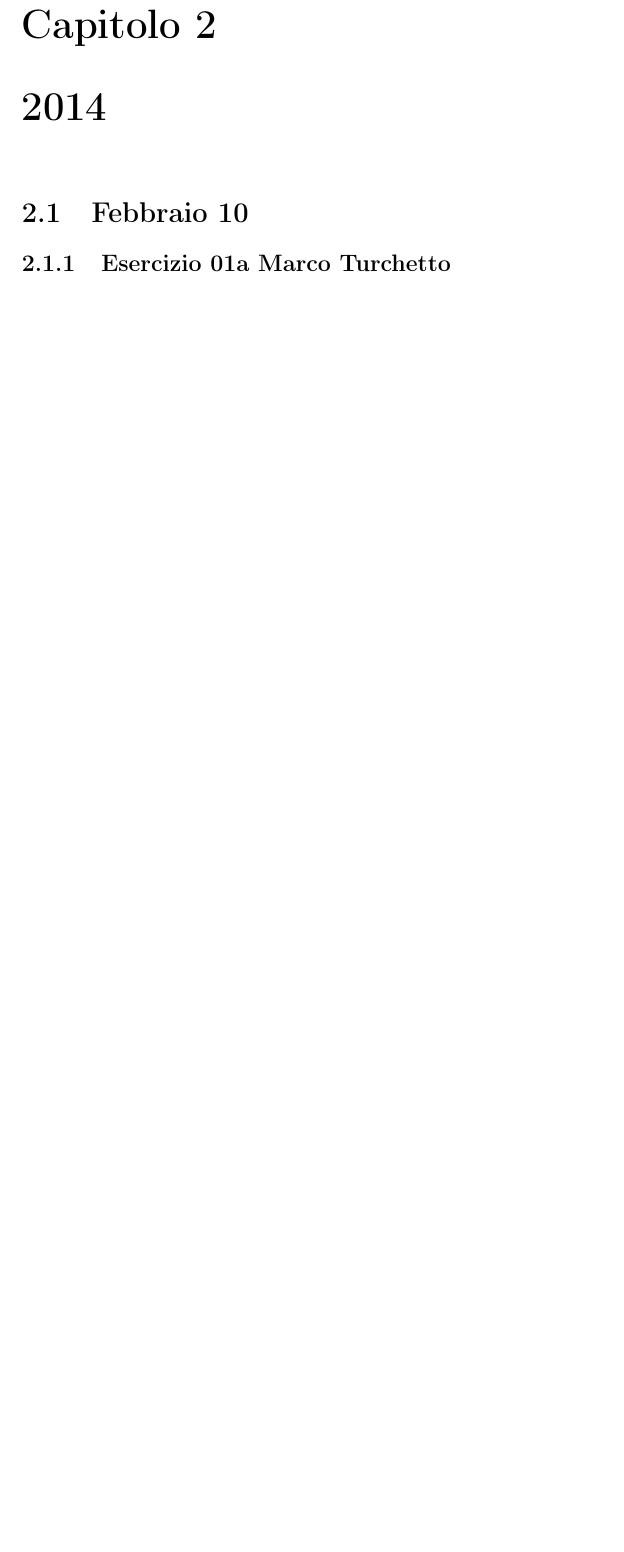
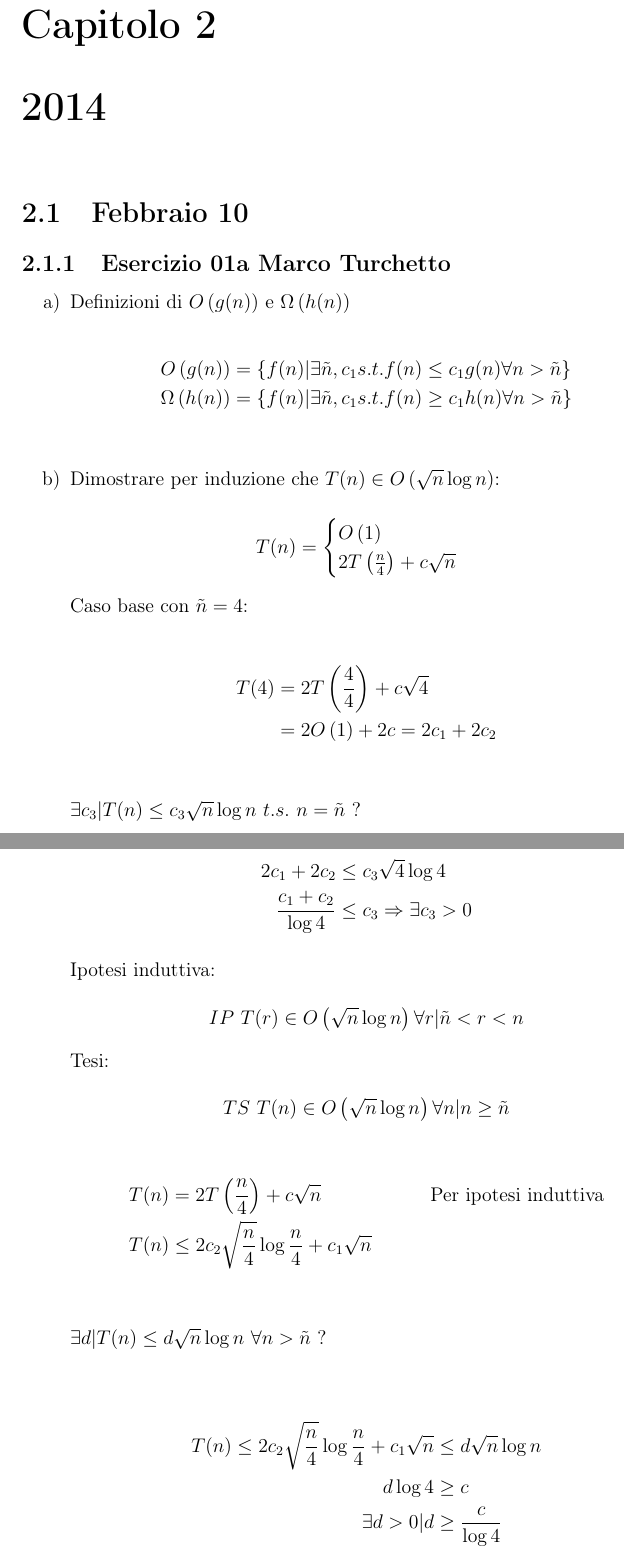
Before and after one commit to amerocu/UniudASD, a LaTeX document (main.tex, which reads esercizi/2014_02_10-01a-MT.tex): part of page 9 of 10 before the commit and two parts of pages 9 and 10 of 12 after it, the two joined at a grey line, cut so that both start at the same text, the shorter picture padded with empty space. Compiled offline with pdfLaTeX.

Commit message:
Esercizio 2014_02_10-01a

```diff
--- a/esercizi/2014_02_10-01a-MT.tex
+++ b/esercizi/2014_02_10-01a-MT.tex
@@ -1,3 +1,61 @@
 % !TEX root = ../main.tex
 
 \subsection[01a MT]{Esercizio 01a Marco Turchetto}
+
+\begin{enumerate}[label=\alph*)]
+\item
+	Definizioni di \( \BigO{g(n)} \) e \( \BigOmega{h(n)} \) \\
+	\begin{align*}
+		\BigO{g(n)} &= \{ f(n) | \exists \tilde{n}, c_1 s.t. f(n) \leq c_1 g(n) \forall n > \tilde{n} \} \\
+		\BigOmega{h(n)} &= \{ f(n) | \exists \tilde{n}, c_1 s.t. f(n) \geq c_1 h(n) \forall n > \tilde{n} \} \\
+	\end{align*}
+
+\item
+	Dimostrare per induzione che \( T(n) \in \BigO{\sqrt{n} \log n} \):
+
+	\begin{equation*}
+		T(n)=
+		\begin{cases}
+			\BigO{1} \\
+			2T \left(\frac{n}{4} \right) + c \sqrt{n} \\
+		\end{cases}
+	\end{equation*}
+
+	Caso base con $\tilde{n} = 4$:
+
+	\begin{align*}
+		T(4) &= 2T \left(\frac{4}{4} \right) + c \sqrt{4} \\
+			 &= 2 \BigO{1} + 2c = 2c_1 + 2c_2 \\
+	\end{align*}
+
+	\( \exists c_3 | T(n) \leq c_3 \sqrt{n} \log n \ t.s. \ n = \tilde{n} \) ? \\
+
+	\begin{align*}
+		2c_1 + 2c_2 &\leq c_3 \sqrt{4} \log 4 \\
+		\frac{c_1 + c_2}{\log 4} &\leq c_3 \Rightarrow \exists c_3 > 0
+	\end{align*}
+
+	Ipotesi induttiva:\\
+	\[
+		IP \ T(r) \in \BigO{\sqrt{n} \log n} \forall r | \tilde{n} < r < n
+	\]
+
+	Tesi:\\
+	\[
+		TS \ T(n) \in \BigO{\sqrt{n} \log n} \forall n | n \geq \tilde{n}
+	\]
+
+	\begin{align*}
+		T(n) &= 2T \left( \frac{n}{4} \right) + c\sqrt{n}  & \text{Per ipotesi induttiva} \\
+		T(n) &\leq 2c_2\sqrt{\frac{n}{4}} \log \frac{n}{4} + c_1\sqrt{n} \\
+	\end{align*}
+
+	\( \exists d | T(n) \leq d \sqrt{n} \log n \ \forall n > \tilde{n} \) ? \\
+
+	\begin{align*}
+		T(n) \leq 2c_2\sqrt{\frac{n}{4}} \log \frac{n}{4} + c_1\sqrt{n} &\leq d \sqrt{n} \log n \\
+		d \log 4 &\geq c \\
+		\exists d > 0 | d &\geq \frac{c}{\log 4} \\
+	\end{align*}
+
+\end{enumerate}
```
